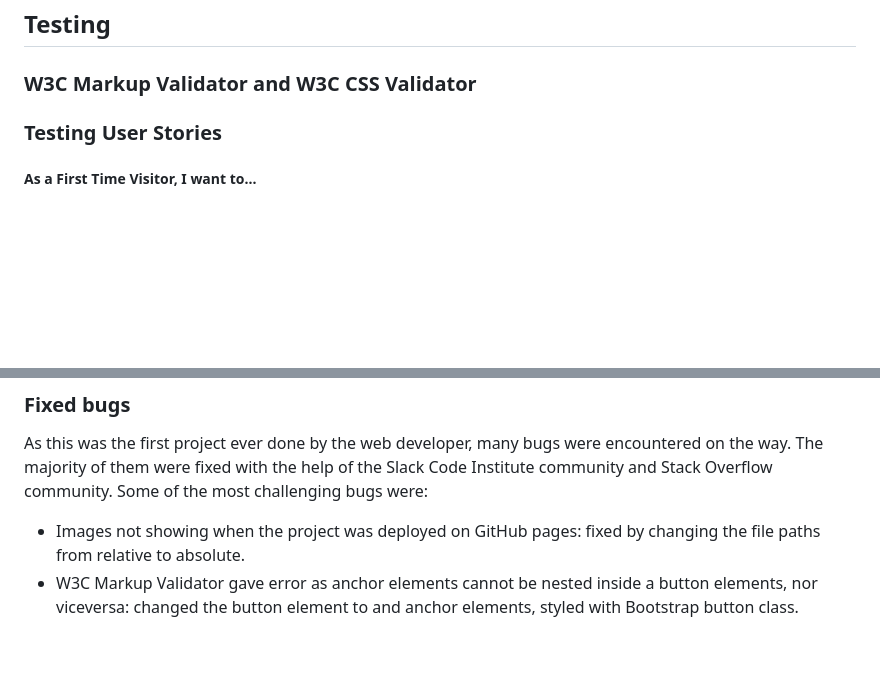
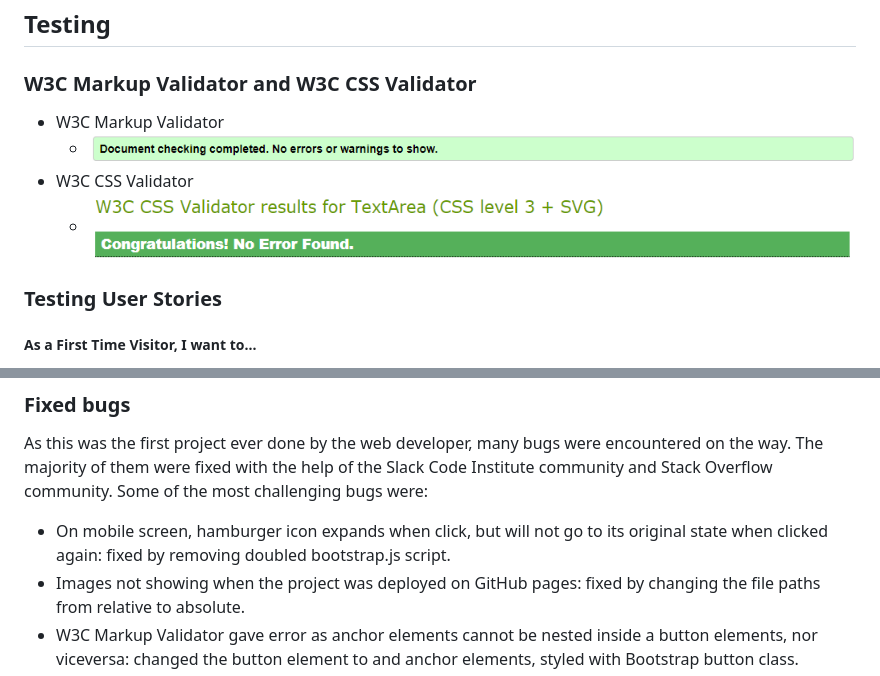
Before and after one commit to marctell92/boundless, a Markdown page: docs/README.md, 2 parts joined by grey strips. GitHub-like rendering; pictures changed too: docs/readme-images/w3c-css-validator.png (added), docs/readme-images/w3c-markup-validator.png (added); blank space fills up the shorter version.

Commit message:
Add validator images to readme

```diff
--- a/docs/README.md
+++ b/docs/README.md
@@ -122,6 +122,10 @@ visual learning of the service.
 
 ## Testing
 ### W3C Markup Validator and W3C CSS Validator
+- W3C Markup Validator
+    - ![alt](readme-images/w3c-markup-validator.png)
+- W3C CSS Validator
+    - ![alt](readme-images/w3c-css-validator.png)
 
 ### Testing User Stories
 ##### As a First Time Visitor, I want to...
@@ -153,6 +157,7 @@ visual learning of the service.
 
 ### Fixed bugs
 As this was the first project ever done by the web developer, many bugs were encountered on the way. The majority of them were fixed with the help of the Slack Code Institute community and Stack Overflow community. Some of the most challenging bugs were:
+- On mobile screen, hamburger icon expands when click, but will not go to its original state when clicked again: fixed by removing doubled bootstrap.js script.
 - Images not showing when the project was  deployed on GitHub pages: fixed by changing the file paths from relative to absolute.
 - W3C Markup Validator gave error as anchor elements cannot be nested inside a button elements, nor viceversa: changed the button element to and anchor elements, styled with Bootstrap button class.
 - Images making the page overflow on small screen devices: fixed structure of divs and apply position attributes with the help of Google Developer Tools.
```
Also changed, not shown: 1 other file.
